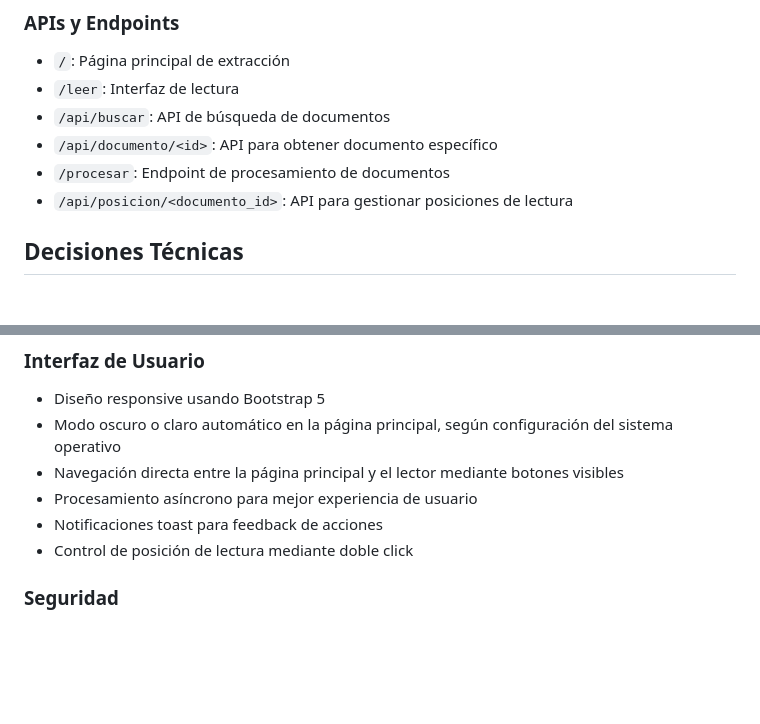
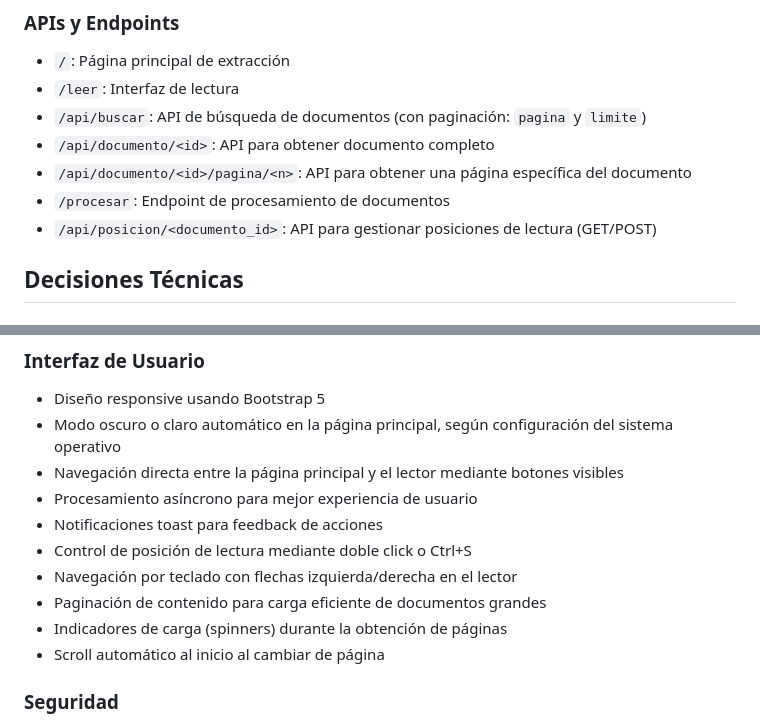
Before and after one commit to JoseLVillaronga/teccam_pdf, a Markdown page: README.md, 2 parts joined by grey strips. Drawn GitHub-style; blank space fills up the shorter version.

```diff
--- a/README.md
+++ b/README.md
@@ -206,10 +222,11 @@ journalctl --user -u teccam_pdf.service -f
 ### APIs y Endpoints
 - `/`: Página principal de extracción
 - `/leer`: Interfaz de lectura
-- `/api/buscar`: API de búsqueda de documentos
-- `/api/documento/<id>`: API para obtener documento específico
+- `/api/buscar`: API de búsqueda de documentos (con paginación: `pagina` y `limite`)
+- `/api/documento/<id>`: API para obtener documento completo
+- `/api/documento/<id>/pagina/<n>`: API para obtener una página específica del documento
 - `/procesar`: Endpoint de procesamiento de documentos
-- `/api/posicion/<documento_id>`: API para gestionar posiciones de lectura
+- `/api/posicion/<documento_id>`: API para gestionar posiciones de lectura (GET/POST)
 
 ## Decisiones Técnicas
 
@@ -223,7 +240,11 @@ journalctl --user -u teccam_pdf.service -f
 - Navegación directa entre la página principal y el lector mediante botones visibles
 - Procesamiento asíncrono para mejor experiencia de usuario
 - Notificaciones toast para feedback de acciones
-- Control de posición de lectura mediante doble click
+- Control de posición de lectura mediante doble click o Ctrl+S
+- Navegación por teclado con flechas izquierda/derecha en el lector
+- Paginación de contenido para carga eficiente de documentos grandes
+- Indicadores de carga (spinners) durante la obtención de páginas
+- Scroll automático al inicio al cambiar de página
 
 ### Seguridad
 - Servicio ejecutado a nivel usuario (no root)
```
Also changed, not shown: other parts of README.md (+28 -10 lines).
